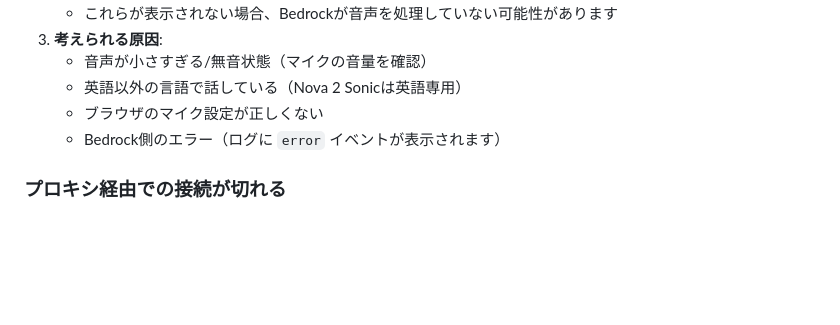
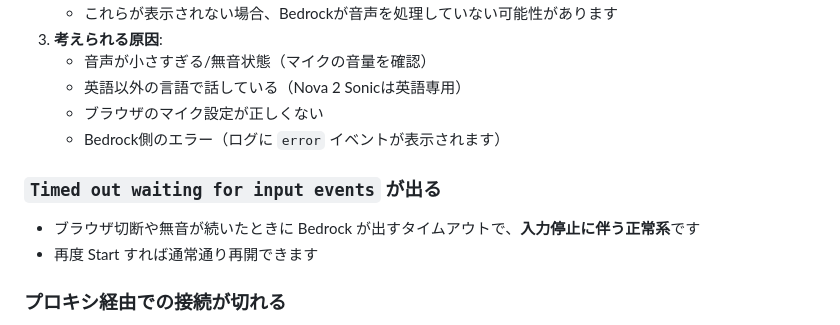
Before and after one commit to silverquick/nova-transcribe, a Markdown page: README.md, the part around the change. Drawn GitHub-style; blank space fills up the shorter version.

Commit message:
Add documentation for Bedrock timeout behavior
Bedrockの「Timed out waiting for input events」が正常系であることを明記：
- トラブルシューティングセクションに説明を追加
- 設計ドキュメントに仕様として記載

🤖 Generated with [Claude Code](https://claude.com/claude-code)

Co-Authored-By: Claude Sonnet 4.5 <noreply@anthropic.com>

```diff
--- a/README.md
+++ b/README.md
@@ -403,6 +403,11 @@ Bedrock のストリーム寿命（8分）を回避するため、7分45秒ご
    - ブラウザのマイク設定が正しくない
    - Bedrock側のエラー（ログに `error` イベントが表示されます）
 
+### `Timed out waiting for input events` が出る
+
+- ブラウザ切断や無音が続いたときに Bedrock が出すタイムアウトで、**入力停止に伴う正常系**です
+- 再度 Start すれば通常通り再開できます
+
 ### プロキシ経由での接続が切れる
 
 - **WebSocket タイムアウト**: Cloudflare Free は100秒アイドルで切断されます
```
Also changed, not shown: docs/02-basic-design.md (+1 -0 lines).
